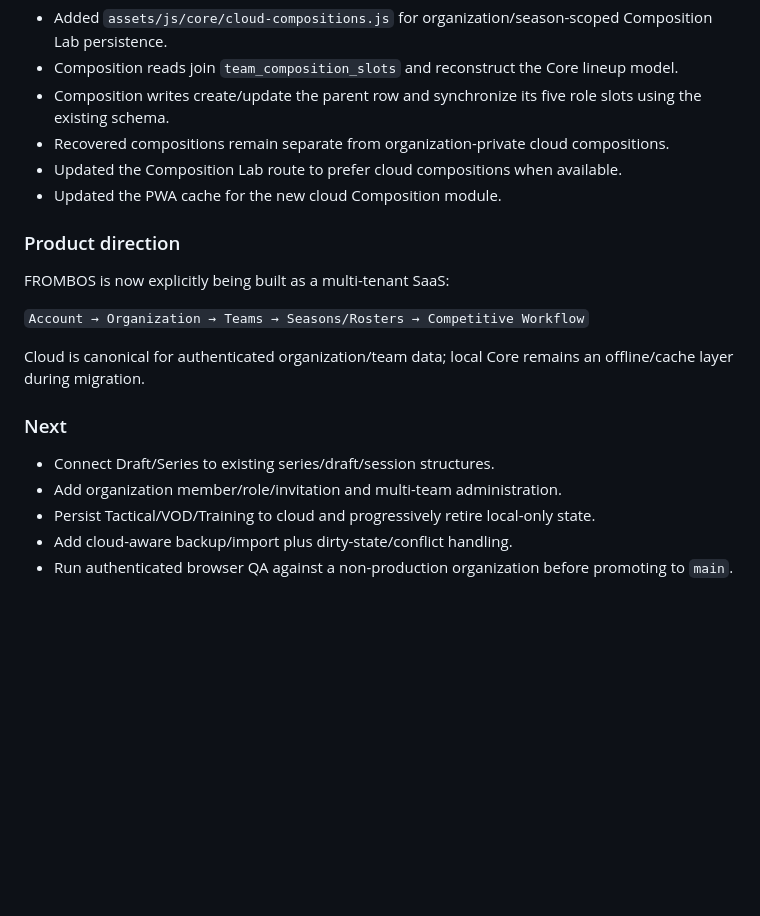
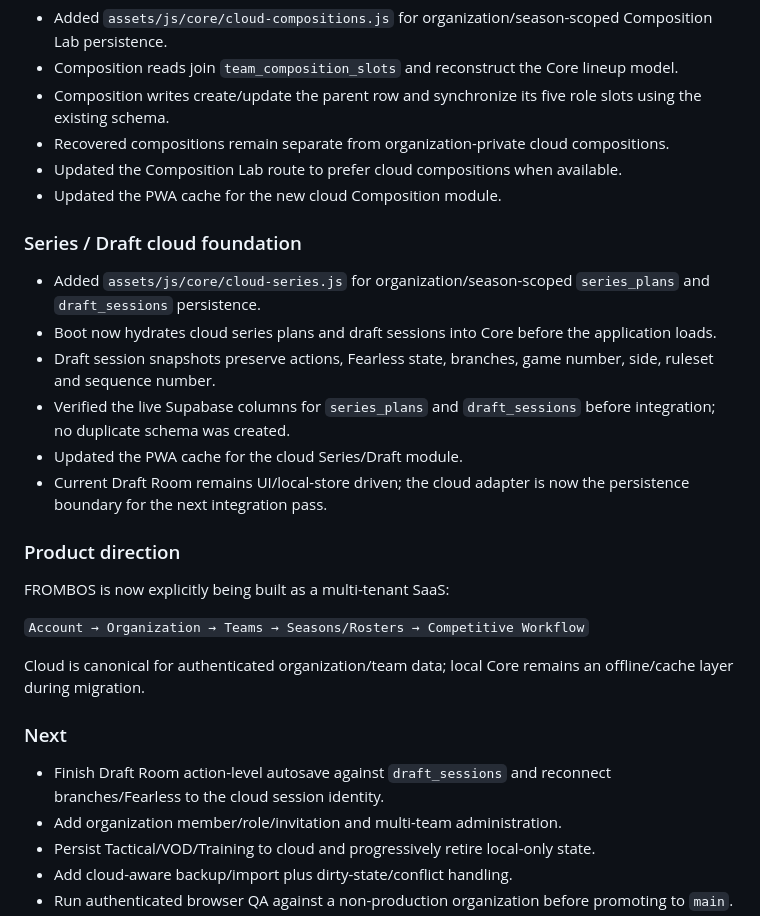
Before and after one commit to Versooh/frombos-claude, a Markdown page: FROMBOS-CHANGELOG.md, the part around the change. GitHub-like rendering; blank space fills up the shorter version.

Commit message:
docs: record cloud series and draft progress

```diff
--- a/FROMBOS-CHANGELOG.md
+++ b/FROMBOS-CHANGELOG.md
@@ -48,6 +48,14 @@
 - Updated the Composition Lab route to prefer cloud compositions when available.
 - Updated the PWA cache for the new cloud Composition module.
 
+### Series / Draft cloud foundation
+- Added `assets/js/core/cloud-series.js` for organization/season-scoped `series_plans` and `draft_sessions` persistence.
+- Boot now hydrates cloud series plans and draft sessions into Core before the application loads.
+- Draft session snapshots preserve actions, Fearless state, branches, game number, side, ruleset and sequence number.
+- Verified the live Supabase columns for `series_plans` and `draft_sessions` before integration; no duplicate schema was created.
+- Updated the PWA cache for the cloud Series/Draft module.
+- Current Draft Room remains UI/local-store driven; the cloud adapter is now the persistence boundary for the next integration pass.
+
 ### Product direction
 FROMBOS is now explicitly being built as a multi-tenant SaaS:
 
@@ -56,7 +64,7 @@ FROMBOS is now explicitly being built as a multi-tenant SaaS:
 Cloud is canonical for authenticated organization/team data; local Core remains an offline/cache layer during migration.
 
 ### Next
-- Connect Draft/Series to existing series/draft/session structures.
+- Finish Draft Room action-level autosave against `draft_sessions` and reconnect branches/Fearless to the cloud session identity.
 - Add organization member/role/invitation and multi-team administration.
 - Persist Tactical/VOD/Training to cloud and progressively retire local-only state.
 - Add cloud-aware backup/import plus dirty-state/conflict handling.
```
